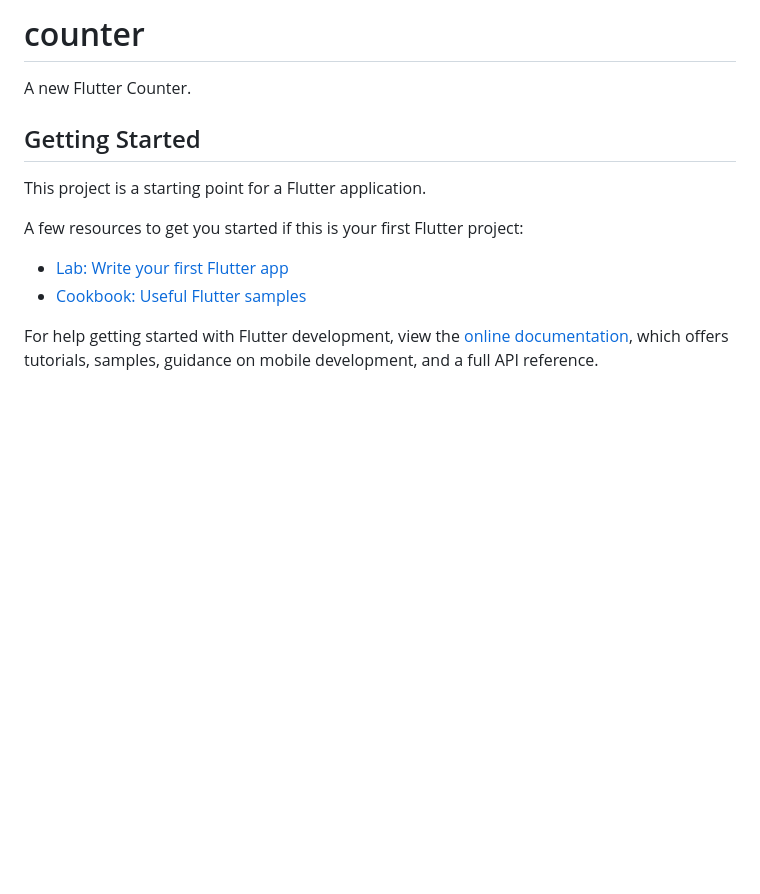
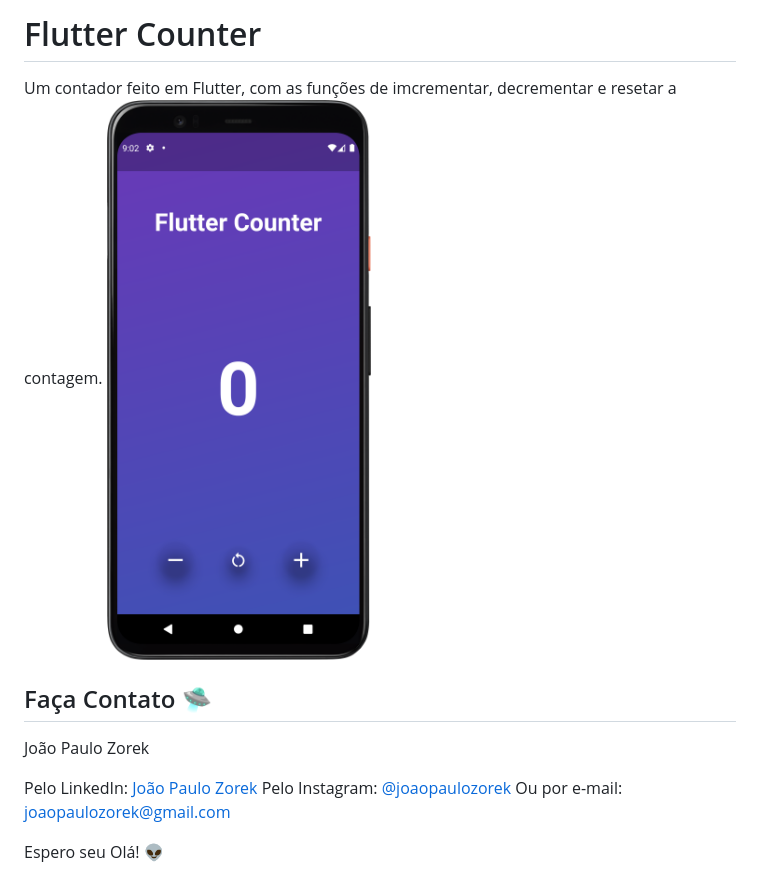
Before and after one commit to joaopaulozorek/flutter_counter, a Markdown page: README.md, the part around the change. GitHub-like rendering; pictures changed too: lib/assets/Screenshot_20220605_210404.png (added); blank space fills up the shorter version.

```diff
--- a/README.md
+++ b/README.md
@@ -1,16 +1,14 @@
-# counter
+# Flutter Counter
 
-A new Flutter Counter.
+Um contador feito em Flutter, com as funções de imcrementar, decrementar e resetar a contagem.
+![](lib/assets/Screenshot_20220605_210404.png)
 
-## Getting Started
+## Faça Contato 🛸
 
-This project is a starting point for a Flutter application.
+João Paulo Zorek
 
-A few resources to get you started if this is your first Flutter project:
+Pelo LinkedIn: [João Paulo Zorek](https://www.linkedin.com/in/joaopaulozorek/)
+Pelo Instagram: [@joaopaulozorek](https://instagram.com/joaopaulozorek)
+Ou por e-mail: joaopaulozorek@gmail.com
 
-- [Lab: Write your first Flutter app](https://docs.flutter.dev/get-started/codelab)
-- [Cookbook: Useful Flutter samples](https://docs.flutter.dev/cookbook)
-
-For help getting started with Flutter development, view the
-[online documentation](https://docs.flutter.dev/), which offers tutorials,
-samples, guidance on mobile development, and a full API reference.
+Espero seu Olá! 👽
```
